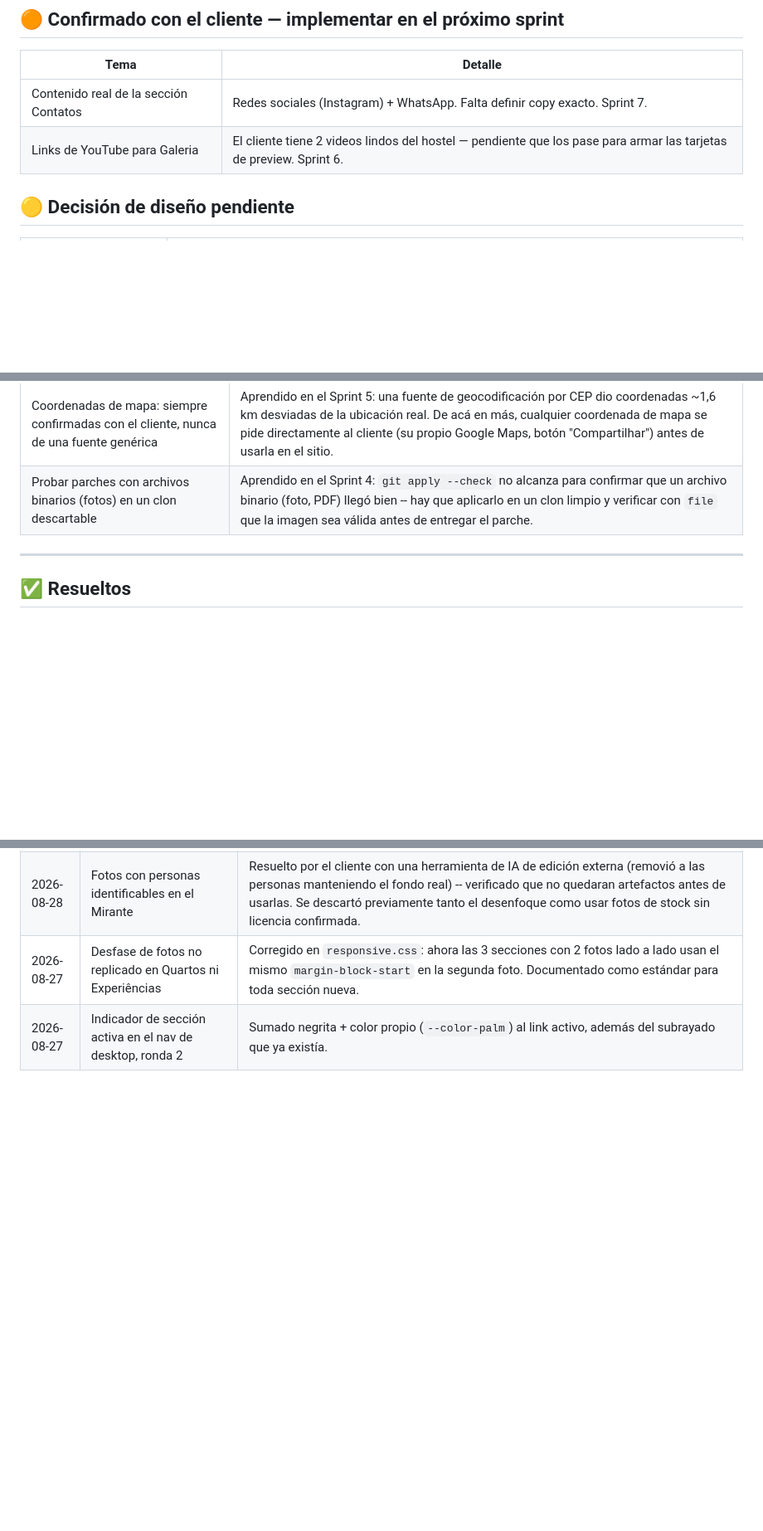
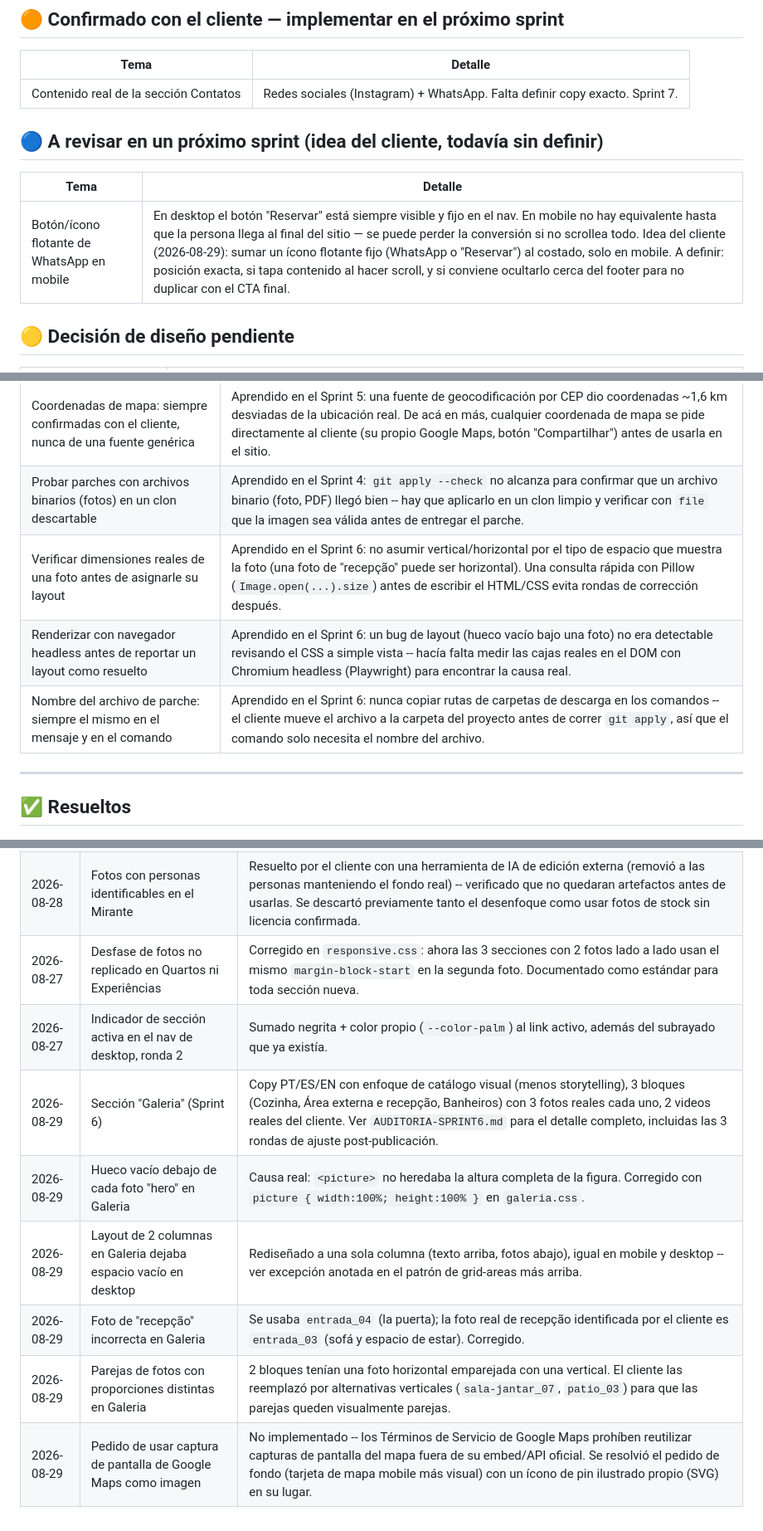
Before and after one commit to JuanJoDiamond/home-hostel-maceio, a Markdown page: docs/TEMAS-A-REVISAR.md, 3 parts joined by grey strips. Shown at 83% size. Rendered like a GitHub page; blank space fills up the shorter version.

Commit message:
Docs: cierre y auditoria Sprint 6

```diff
--- a/docs/TEMAS-A-REVISAR.md
+++ b/docs/TEMAS-A-REVISAR.md
@@ -24,7 +24,12 @@ la fecha y la decisión tomada, para que quede el historial.
 | Tema | Detalle |
 |---|---|
 | Contenido real de la sección Contatos | Redes sociales (Instagram) + WhatsApp. Falta definir copy exacto. Sprint 7. |
-| Links de YouTube para Galeria | El cliente tiene 2 videos lindos del hostel — pendiente que los pase para armar las tarjetas de preview. Sprint 6. |
+
+## 🔵 A revisar en un próximo sprint (idea del cliente, todavía sin definir)
+
+| Tema | Detalle |
+|---|---|
+| Botón/ícono flotante de WhatsApp en mobile | En desktop el botón "Reservar" está siempre visible y fijo en el nav. En mobile no hay equivalente hasta que la persona llega al final del sitio — se puede perder la conversión si no scrollea todo. Idea del cliente (2026-08-29): sumar un ícono flotante fijo (WhatsApp o "Reservar") al costado, solo en mobile. A definir: posición exacta, si tapa contenido al hacer scroll, y si conviene ocultarlo cerca del footer para no duplicar con el CTA final. |
 
 ## 🟡 Decisión de diseño pendiente
 
@@ -56,6 +61,9 @@ la fecha y la decisión tomada, para que quede el historial.
 | Sincronizar antes de generar un parche nuevo | El asistente siempre trae el commit real del repo (`git fetch` + `git log origin/main`) antes de armar un parche nuevo, en vez de asumir que su copia de trabajo sigue igual a lo último subido. |
 | Coordenadas de mapa: siempre confirmadas con el cliente, nunca de una fuente genérica | Aprendido en el Sprint 5: una fuente de geocodificación por CEP dio coordenadas ~1,6 km desviadas de la ubicación real. De acá en más, cualquier coordenada de mapa se pide directamente al cliente (su propio Google Maps, botón "Compartilhar") antes de usarla en el sitio. |
 | Probar parches con archivos binarios (fotos) en un clon descartable | Aprendido en el Sprint 4: `git apply --check` no alcanza para confirmar que un archivo binario (foto, PDF) llegó bien -- hay que aplicarlo en un clon limpio y verificar con `file` que la imagen sea válida antes de entregar el parche. |
+| Verificar dimensiones reales de una foto antes de asignarle su layout | Aprendido en el Sprint 6: no asumir vertical/horizontal por el tipo de espacio que muestra la foto (una foto de "recepção" puede ser horizontal). Una consulta rápida con Pillow (`Image.open(...).size`) antes de escribir el HTML/CSS evita rondas de corrección después. |
+| Renderizar con navegador headless antes de reportar un layout como resuelto | Aprendido en el Sprint 6: un bug de layout (hueco vacío bajo una foto) no era detectable revisando el CSS a simple vista -- hacía falta medir las cajas reales en el DOM con Chromium headless (Playwright) para encontrar la causa real. |
+| Nombre del archivo de parche: siempre el mismo en el mensaje y en el comando | Aprendido en el Sprint 6: nunca copiar rutas de carpetas de descarga en los comandos -- el cliente mueve el archivo a la carpeta del proyecto antes de correr `git apply`, así que el comando solo necesita el nombre del archivo. |
 
 ---
 
@@ -87,3 +95,9 @@ la fecha y la decisión tomada, para que quede el historial.
 | 2026-08-28 | Fotos con personas identificables en el Mirante | Resuelto por el cliente con una herramienta de IA de edición externa (removió a las personas manteniendo el fondo real) -- verificado que no quedaran artefactos antes de usarlas. Se descartó previamente tanto el desenfoque como usar fotos de stock sin licencia confirmada. |
 | 2026-08-27 | Desfase de fotos no replicado en Quartos ni Experiências | Corregido en `responsive.css`: ahora las 3 secciones con 2 fotos lado a lado usan el mismo `margin-block-start` en la segunda foto. Documentado como estándar para toda sección nueva. |
 | 2026-08-27 | Indicador de sección activa en el nav de desktop, ronda 2 | Sumado negrita + color propio (`--color-palm`) al link activo, además del subrayado que ya existía. |
+| 2026-08-29 | Sección "Galeria" (Sprint 6) | Copy PT/ES/EN con enfoque de catálogo visual (menos storytelling), 3 bloques (Cozinha, Área externa e recepção, Banheiros) con 3 fotos reales cada uno, 2 videos reales del cliente. Ver `AUDITORIA-SPRINT6.md` para el detalle completo, incluidas las 3 rondas de ajuste post-publicación. |
+| 2026-08-29 | Hueco vacío debajo de cada foto "hero" en Galeria | Causa real: `<picture>` no heredaba la altura completa de la figura. Corregido con `picture { width:100%; height:100% }` en `galeria.css`. |
+| 2026-08-29 | Layout de 2 columnas en Galeria dejaba espacio vacío en desktop | Rediseñado a una sola columna (texto arriba, fotos abajo), igual en mobile y desktop -- ver excepción anotada en el patrón de grid-areas más arriba. |
+| 2026-08-29 | Foto de "recepção" incorrecta en Galeria | Se usaba `entrada_04` (la puerta); la foto real de recepção identificada por el cliente es `entrada_03` (sofá y espacio de estar). Corregido. |
+| 2026-08-29 | Parejas de fotos con proporciones distintas en Galeria | 2 bloques tenían una foto horizontal emparejada con una vertical. El cliente las reemplazó por alternativas verticales (`sala-jantar_07`, `patio_03`) para que las parejas queden visualmente parejas. |
+| 2026-08-29 | Pedido de usar captura de pantalla de Google Maps como imagen | No implementado -- los Términos de Servicio de Google Maps prohíben reutilizar capturas de pantalla del mapa fuera de su embed/API oficial. Se resolvió el pedido de fondo (tarjeta de mapa mobile más visual) con un ícono de pin ilustrado propio (SVG) en su lugar. |
```
Also changed, not shown: other parts of docs/TEMAS-A-REVISAR.md (+1 -1 lines), docs/AUDITORIA-SPRINT6.md (added, +154 -0 lines).
